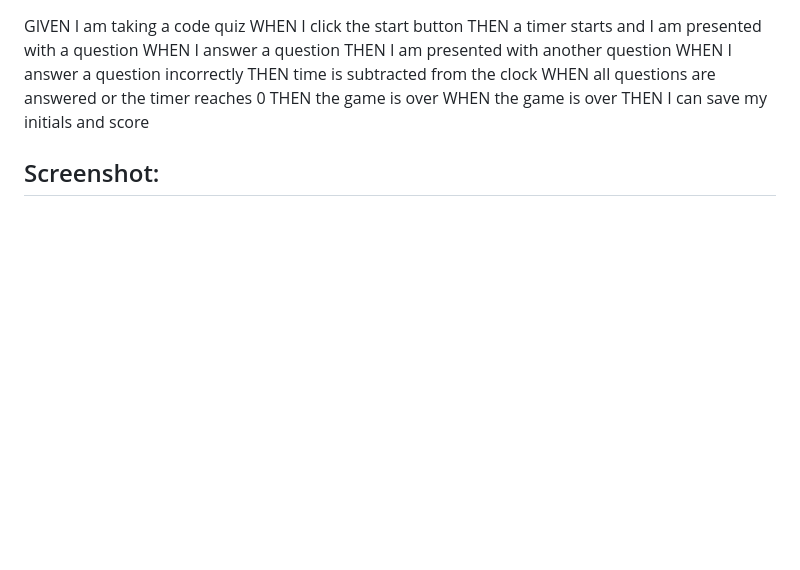
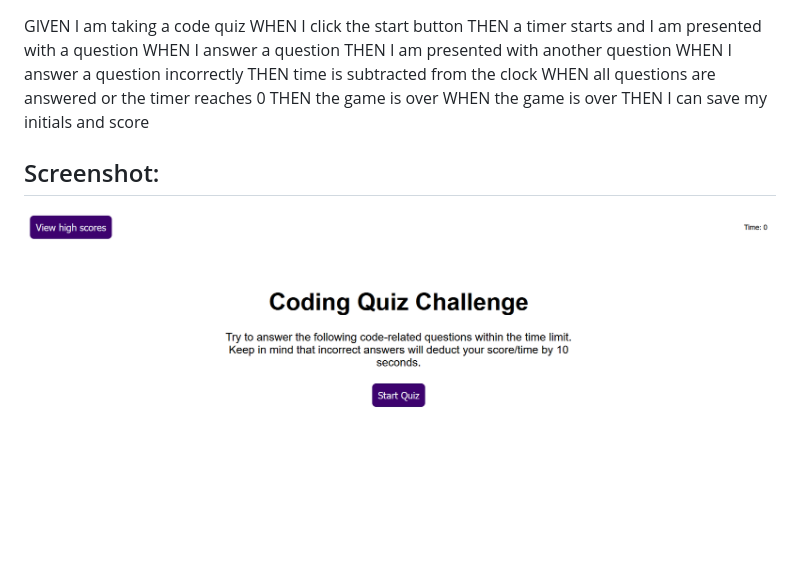
Before and after one commit to brianlockerbie/coding-quiz, a Markdown page: README.md, the part around the change. Drawn GitHub-style; pictures changed too: assets/images/code-quiz.png (added); blank space fills up the shorter version.

Commit message:
added screenshot to README.md

```diff
--- a/README.md
+++ b/README.md
@@ -31,3 +31,6 @@ WHEN the game is over
 THEN I can save my initials and score
 
 ## Screenshot:
+
+
+<img src="./assets/images/code-quiz.png">
```
